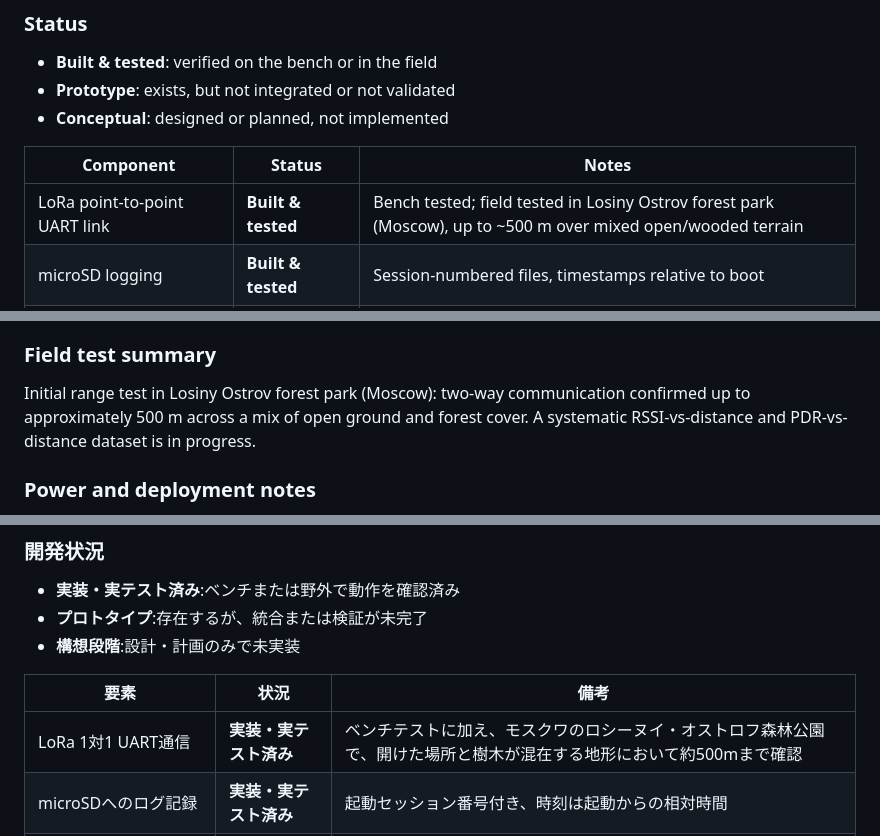
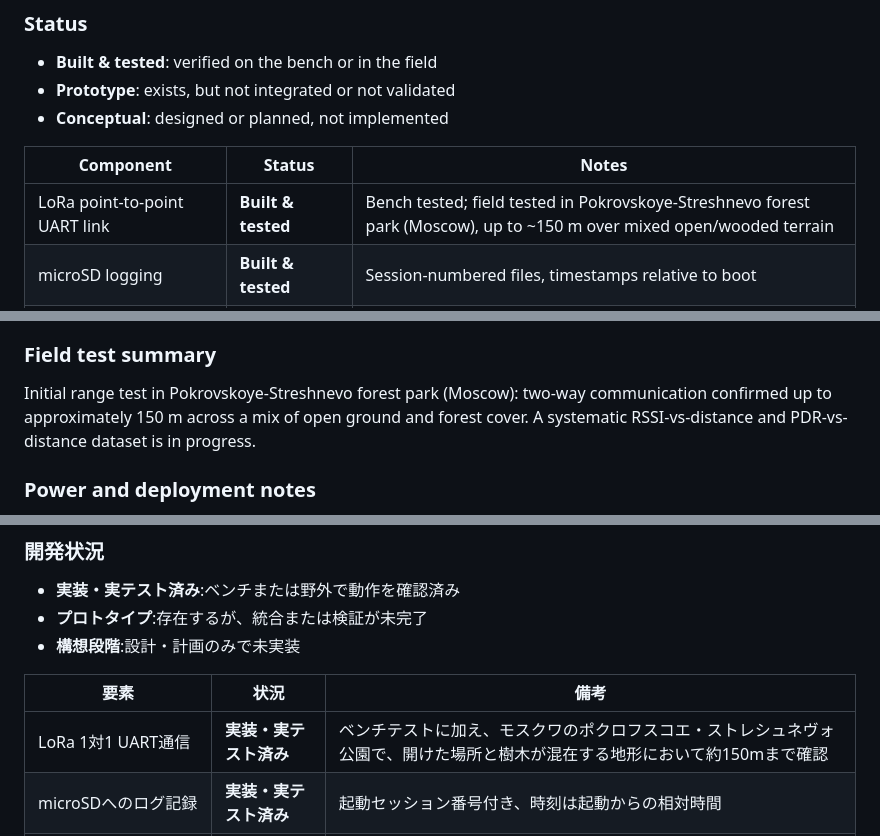
Before and after one commit to TonyAbramov/terranode, a Markdown page: hardware/README.md, 3 parts joined by grey strips. Drawn GitHub-style.

```diff
--- a/hardware/README.md
+++ b/hardware/README.md
@@ -63,7 +63,7 @@ The PC-side node sends numbered test packets; the gateway logs them with RSSI an
 
 | Component | Status | Notes |
 |---|---|---|
-| LoRa point-to-point UART link | **Built & tested** | Bench tested; field tested in Losiny Ostrov forest park (Moscow), up to ~500 m over mixed open/wooded terrain |
+| LoRa point-to-point UART link | **Built & tested** | Bench tested; field tested in Pokrovskoye-Streshnevo forest park (Moscow), up to ~150 m over mixed open/wooded terrain |
 | microSD logging | **Built & tested** | Session-numbered files, timestamps relative to boot |
 | Per-packet RSSI logging | **Built & tested** | RSSI-byte option enabled in the module via config mode |
 | Packet Delivery Ratio (PDR) tracking | **Built & tested** | Sequential packet numbers |
@@ -103,7 +103,7 @@ Run the RSSI setup sketch once per module before first use (it is a separate Pla
 
 ### Field test summary
 
-Initial range test in Losiny Ostrov forest park (Moscow): two-way communication confirmed up to approximately 500 m across a mix of open ground and forest cover. A systematic RSSI-vs-distance and PDR-vs-distance dataset is in progress.
+Initial range test in Pokrovskoye-Streshnevo forest park (Moscow): two-way communication confirmed up to approximately 150 m across a mix of open ground and forest cover. A systematic RSSI-vs-distance and PDR-vs-distance dataset is in progress.
 
 ### Power and deployment notes
 
@@ -177,7 +177,7 @@ PC側ノードが連番付きテストパケットを送信し、ゲートウェ
 
 | 要素 | 状況 | 備考 |
 |---|---|---|
-| LoRa 1対1 UART通信 | **実装・実テスト済み** | ベンチテストに加え、モスクワのロシーヌイ・オストロフ森林公園で、開けた場所と樹木が混在する地形において約500mまで確認 |
+| LoRa 1対1 UART通信 | **実装・実テスト済み** | ベンチテストに加え、モスクワのポクロフスコエ・ストレシュネヴォ公園で、開けた場所と樹木が混在する地形において約150mまで確認 |
 | microSDへのログ記録 | **実装・実テスト済み** | 起動セッション番号付き、時刻は起動からの相対時間 |
 | パケットごとのRSSI記録 | **実装・実テスト済み** | 設定モードでモジュールのRSSIバイト出力を有効化 |
 | パケット到達率(PDR)の集計 | **実装・実テスト済み** | 連番パケットによる |
```
Also changed, not shown: other parts of hardware/README.md (+3 -3 lines).
